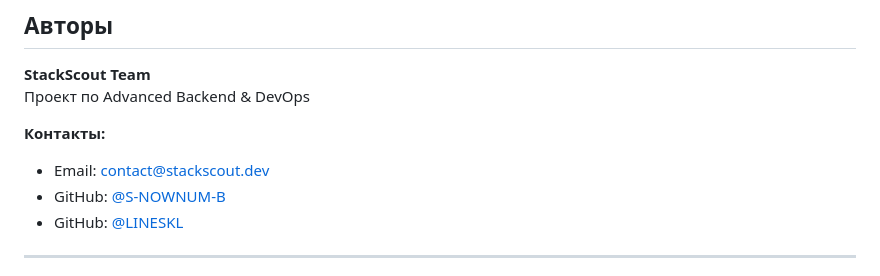
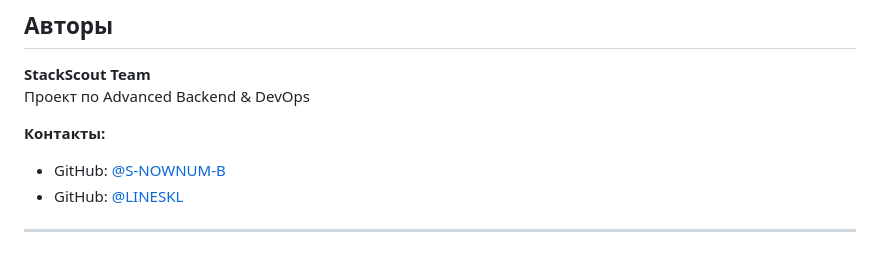
Before and after one commit to NeonByte-Education/StackScout, a Markdown page: README.md, the part around one of its changes. Rendered like a GitHub page.

```diff
--- a/README.md
+++ b/README.md
@@ -345,7 +345,6 @@ Content-Type: application/json
 Проект по Advanced Backend & DevOps
 
 **Контакты:**
-- Email: contact@stackscout.dev
 - GitHub: [@S-NOWNUM-B](https://github.com/S-NOWNUM-B)
 - GitHub: [@LINESKL](https://github.com/LINESKL)
 
```
Also changed, not shown: other parts of README.md (+1 -1 lines).
